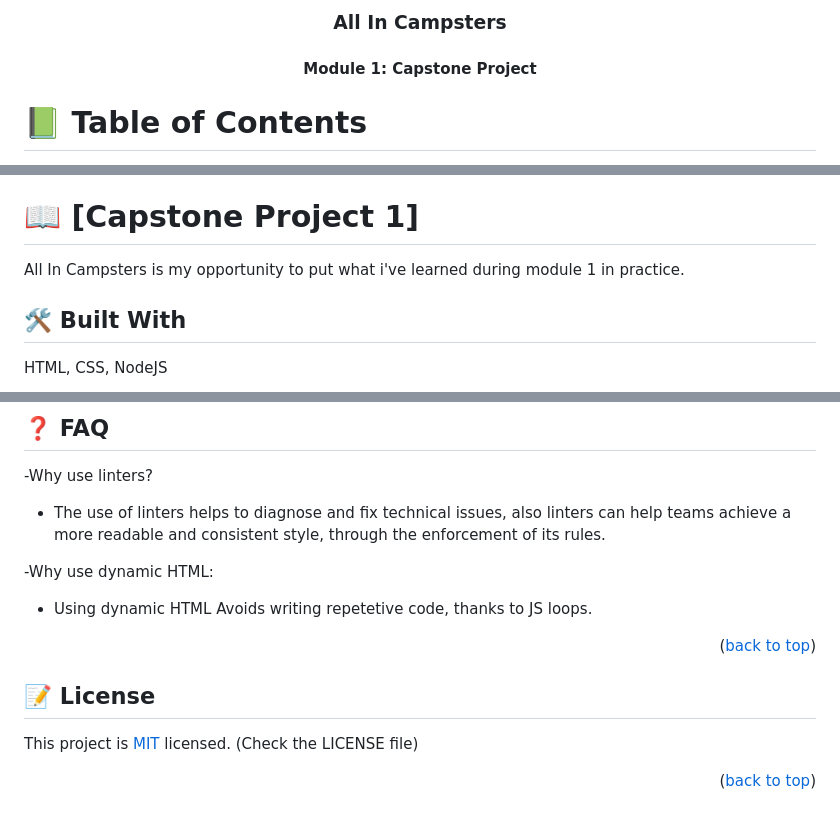
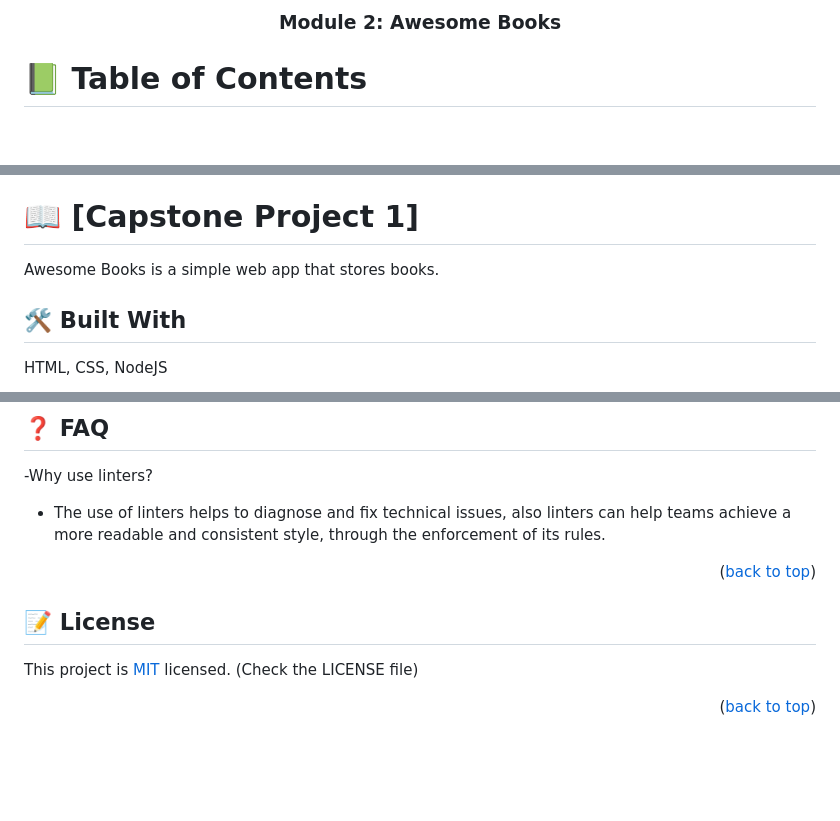
Before and after one commit to codedit334/Modude2-Awsome-Books, a Markdown page: README.md, 3 parts joined by grey strips. Rendered like a GitHub page; blank space fills up the shorter version.

```diff
--- a/README.md
+++ b/README.md
@@ -2,8 +2,7 @@
 
 <div align="center">
 
-  <h3><b>All In Campsters</b></h3>
-  <h4>Module 1: Capstone Project</h4>
+  <h3><b>Module 2: Awesome Books</b></h3>
 
 </div>
 
@@ -36,7 +35,7 @@
 
 # 📖 [Capstone Project 1] <a name="about-project"></a>
 
-All In Campsters is my opportunity to put what i've learned during module 1 in practice.
+Awesome Books is a simple web app that stores books.
 
 ## 🛠 Built With <a name="built-with"></a>
 HTML, CSS, NodeJS
@@ -206,10 +198,6 @@ I would like to thank Microverse for offering me this opportunity to learn, and
 
   - The use of linters helps to diagnose and fix technical issues, also linters can help teams achieve a more readable and consistent style, through the enforcement of its rules.
 
--Why use dynamic HTML:
-
-  - Using dynamic HTML Avoids writing repetetive code, thanks to JS loops.
-
 <p align="right">(<a href="#readme-top">back to top</a>)</p>
 
 <!-- LICENSE -->
```
Also changed, not shown: other parts of README.md (+10 -17 lines).
